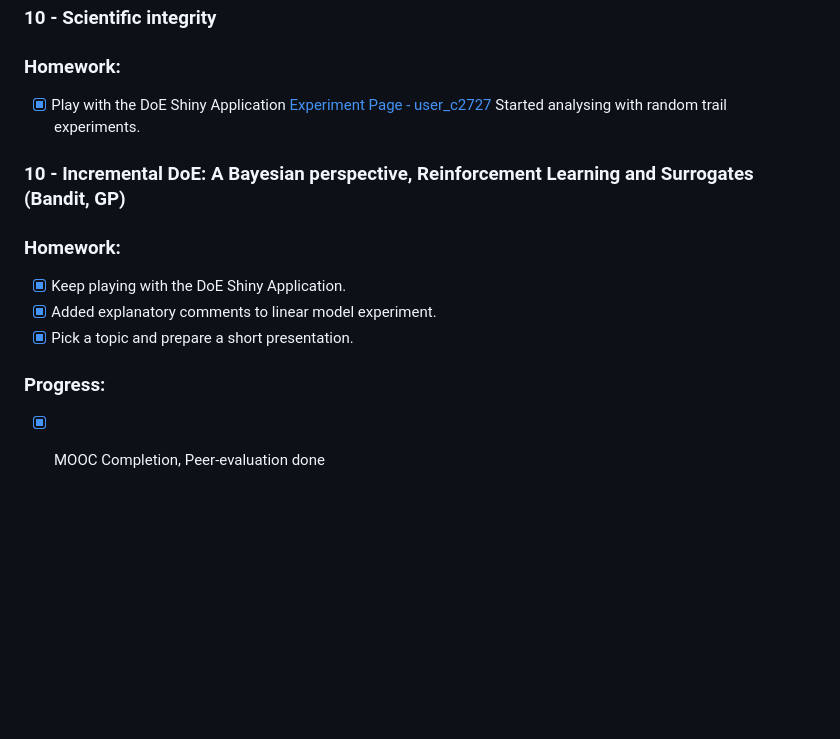
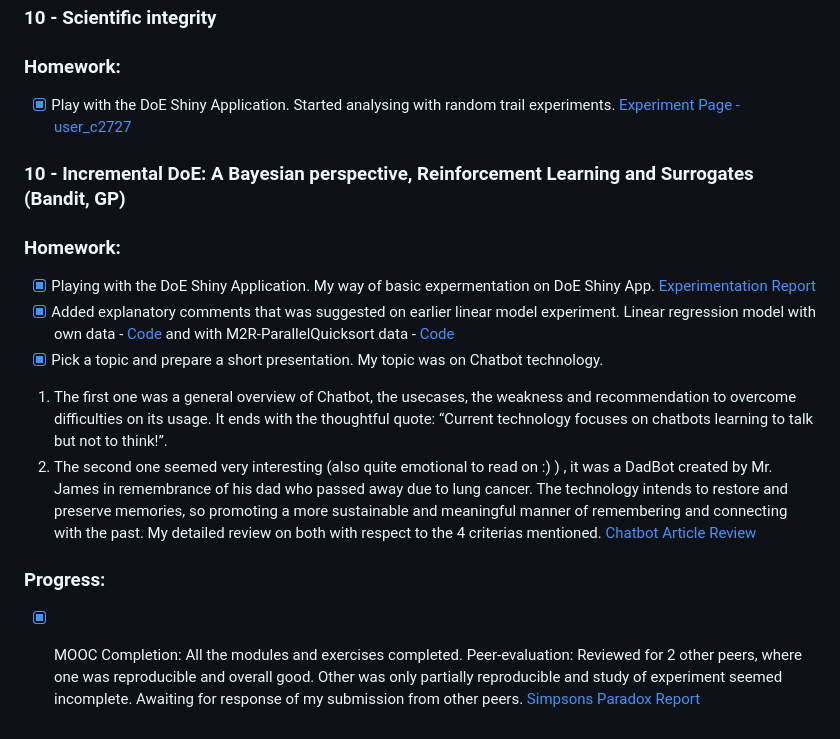
Before and after one commit to JayashriGovindan/SMEV, a Markdown page: README.md, the part around the change printed below. Drawn GitHub-style; blank space fills up the shorter version.

Commit message:
Update README.md
Final HW submission

```diff
--- a/README.md
+++ b/README.md
@@ -91,13 +91,18 @@ https://www.ouvrirlascience.fr/passport-for-open-science-a-practical-guide-for-p
 
 ### 10 - Scientific integrity
 ### Homework:
-- [x] Play with the DoE Shiny Application [Experiment Page - user_c2727](https://arnaud-legrand.shinyapps.io/design_of_experiments/?user_c2727)
-Started analysing with random trail experiments.
+- [x] Play with the DoE Shiny Application.
+Started analysing with random trail experiments. [Experiment Page - user_c2727](https://arnaud-legrand.shinyapps.io/design_of_experiments/?user_c2727)
 
 ### 10 - Incremental DoE: A Bayesian perspective, Reinforcement Learning and Surrogates (Bandit, GP)
 ### Homework:
-- [x]  Keep playing with the DoE Shiny Application.
-- [x]  Added explanatory comments to linear model experiment.
+- [x]  Playing with the DoE Shiny Application. My way of basic expermentation on DoE Shiny App. [Experimentation Report](https://github.com/JayashriGovindan/SMPE/blob/main/code/design_of_experiment_analysis.ipynb)
+- [x]  Added explanatory comments that was suggested on earlier linear model experiment. Linear regression model with own data - [Code](https://github.com/JayashriGovindan/SMPE/blob/main/code/linear_regression_model_practice.ipynb) and with M2R-ParallelQuicksort data - [Code](https://github.com/JayashriGovindan/SMPE/blob/main/code/parallel_quick_sort_linear_model.ipynb)
 - [x]  Pick a topic and prepare a short presentation.
+My topic was on Chatbot technology.
+1) The first one was a general overview of Chatbot, the usecases, the weakness and recommendation to overcome difficulties on its usage. It ends with the thoughtful quote: “Current technology focuses on chatbots learning to talk but not to think!”.
+2) The second one seemed very interesting (also quite emotional to read on :) ) , it was a DadBot created by Mr. James in remembrance of his dad who passed away due to lung cancer. The technology intends to restore and preserve memories, so promoting a more sustainable and meaningful manner of remembering and connecting with the past.
+My detailed review on both with respect to the 4 criterias mentioned. [Chatbot Article Review](https://github.com/JayashriGovindan/SMPE/blob/main/analysis/2024-01-18_Chatbot_Article_Review.pdf)
 ### Progress:
-- [x] MOOC Completion, Peer-evaluation done
+- [x] MOOC Completion: All the modules and exercises completed.
+Peer-evaluation: Reviewed for 2 other peers, where one was reproducible and overall good. Other was only partially reproducible and study of experiment seemed incomplete. Awaiting for response of my submission from other peers. [Simpsons Paradox Report](https://github.com/JayashriGovindan/SMPE/blob/main/code/simpsons_paradox_peer_evl_analysis.ipynb)
```
Also changed, not shown: other parts of README.md (+2 -2 lines).
